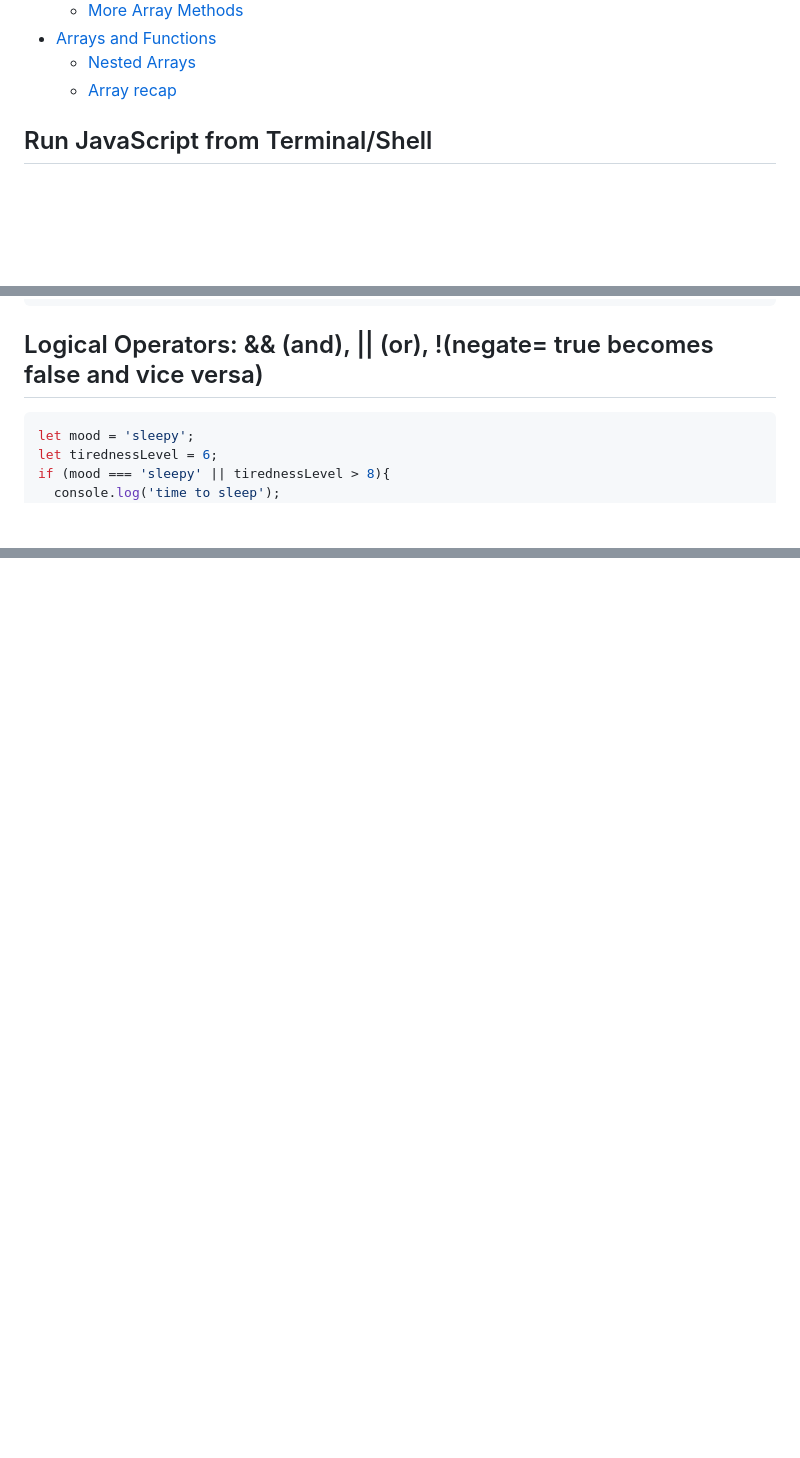
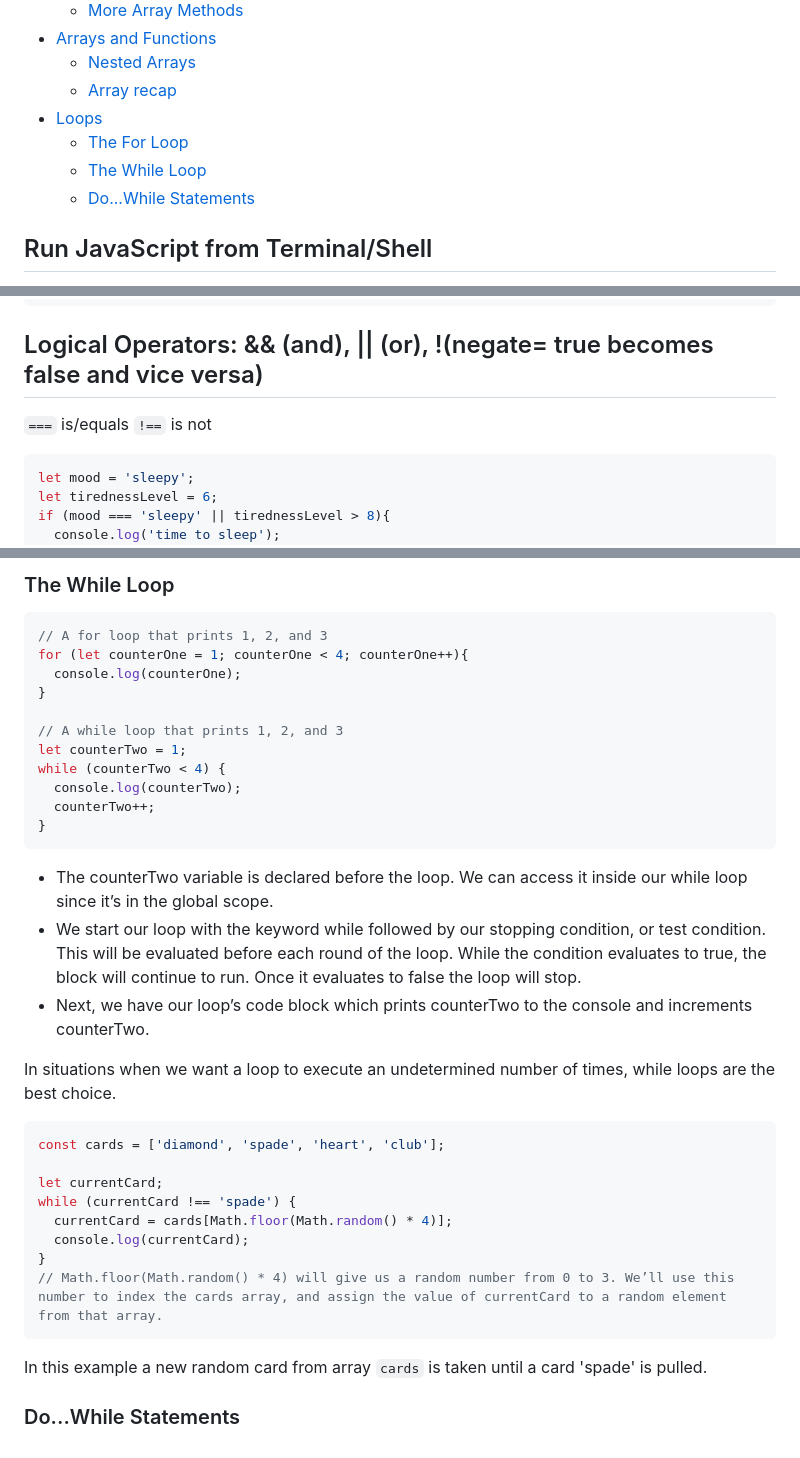
Before and after one commit to peppergrinder/js_codecademy, a Markdown page: README.md, 3 parts joined by grey strips. GitHub-like rendering; blank space fills up the shorter version.

````diff
--- a/README.md
+++ b/README.md
@@ -32,6 +32,10 @@
 - [Arrays and Functions](#arrays-and-functions)
    - [Nested Arrays](#nested-arrays)
    - [Array recap](#arrays-recap)
+- [Loops](#loops)
+    - [The For Loop](#the-for-loop)
+    - [The While Loop](#the-while-loop)
+    - [Do...While Statements](#dowhile-statements)
 
 ## Run JavaScript from Terminal/Shell
 - Navigate to desired folder
@@ -150,6 +154,8 @@ if (hungerLevel <= 7) {
 };
 ```
 ## Logical Operators: && (and), || (or), !(negate= true becomes false and vice versa)
+`===` is/equals
+`!==` is not
 ```JavaScript
 let mood = 'sleepy';
 let tirednessLevel = 6;
@@ -509,0 +566,32 @@ console.log(nestedArr[1][0]); // Output: 2
+### The While Loop
+```JavaScript
+// A for loop that prints 1, 2, and 3
+for (let counterOne = 1; counterOne < 4; counterOne++){
+  console.log(counterOne);
+}
+
+// A while loop that prints 1, 2, and 3
+let counterTwo = 1;
+while (counterTwo < 4) {
+  console.log(counterTwo);
+  counterTwo++;
+}
+```
+- The counterTwo variable is declared before the loop. We can access it inside our while loop since it’s in the global scope.
+- We start our loop with the keyword while followed by our stopping condition, or test condition. This will be evaluated before each round of the loop. While the condition evaluates to true, the block will continue to run. Once it evaluates to false the loop will stop.
+- Next, we have our loop’s code block which prints counterTwo to the console and increments counterTwo.
+
+In situations when we want a loop to execute an undetermined number of times, while loops are the best choice.
+```JavaScript
+const cards = ['diamond', 'spade', 'heart', 'club'];
+
+let currentCard;
+while (currentCard !== 'spade') {
+  currentCard = cards[Math.floor(Math.random() * 4)];
+  console.log(currentCard);
+}
+// Math.floor(Math.random() * 4) will give us a random number from 0 to 3. We’ll use this number to index the cards array, and assign the value of currentCard to a random element from that array.
+```
+In this example a new random card from array `cards` is taken until a card 'spade' is pulled.
+
+### Do...While Statements
````
Also changed, not shown: other parts of README.md (+52 -2 lines).
